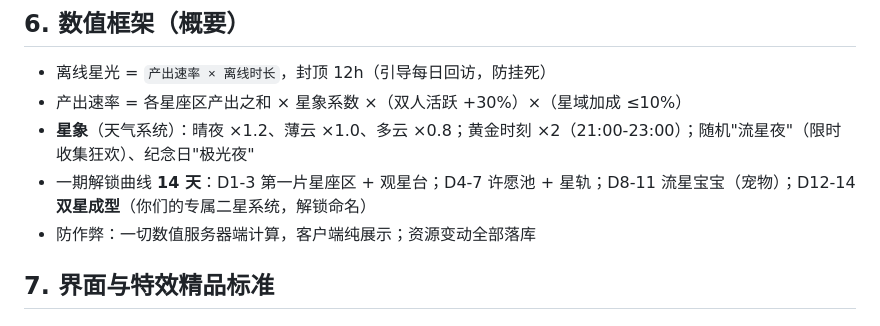
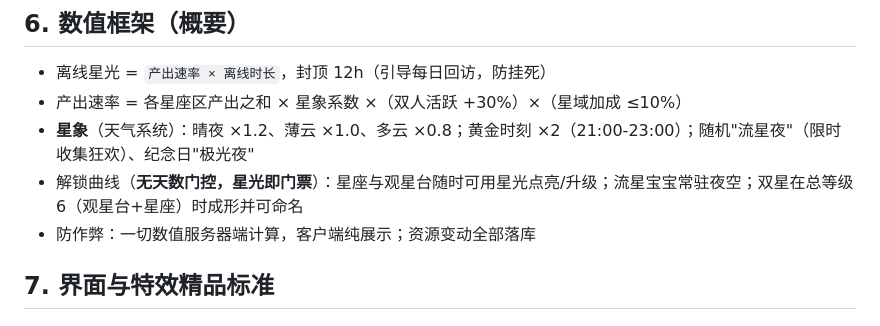
Before and after one commit to vegaluo96/zsky, a Markdown page: DESIGN.md, the part around the change. Rendered like a GitHub page.

Commit message:
docs: 设计文档同步去门控——星光即门票

```diff
--- a/DESIGN.md
+++ b/DESIGN.md
@@ -109,7 +109,7 @@
 - 离线星光 = `产出速率 × 离线时长`，封顶 12h（引导每日回访，防挂死）
 - 产出速率 = 各星座区产出之和 × 星象系数 ×（双人活跃 +30%）×（星域加成 ≤10%）
 - **星象**（天气系统）：晴夜 ×1.2、薄云 ×1.0、多云 ×0.8；黄金时刻 ×2（21:00-23:00）；随机"流星夜"（限时收集狂欢）、纪念日"极光夜"
-- 一期解锁曲线 **14 天**：D1-3 第一片星座区 + 观星台；D4-7 许愿池 + 星轨；D8-11 流星宝宝（宠物）；D12-14 **双星成型**（你们的专属二星系统，解锁命名）
+- 解锁曲线（**无天数门控，星光即门票**）：星座与观星台随时可用星光点亮/升级；流星宝宝常驻夜空；双星在总等级 6（观星台+星座）时成形并可命名
 - 防作弊：一切数值服务器端计算，客户端纯展示；资源变动全部落库
 
 ## 7. 界面与特效精品标准
```
